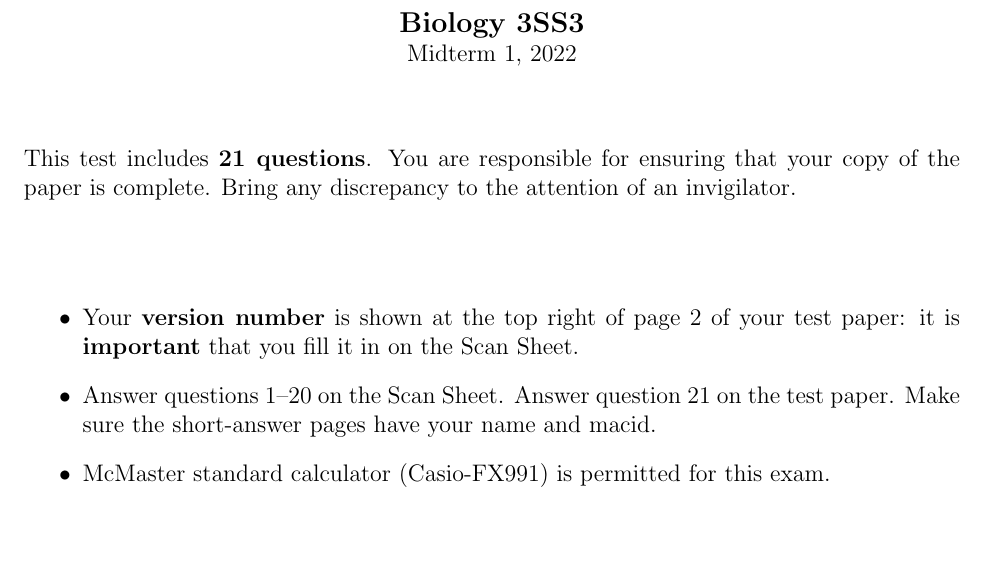
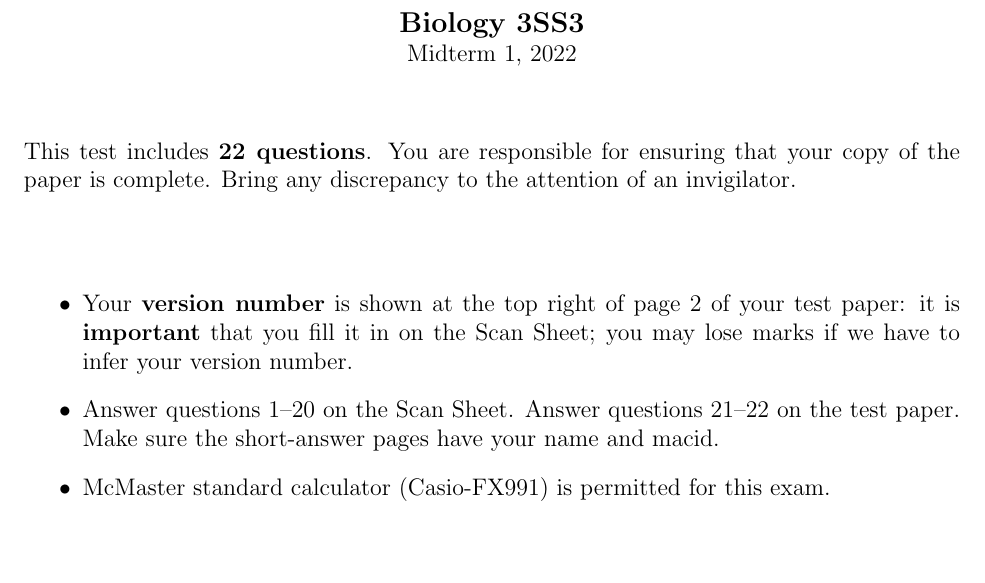
Before and after one commit to Bio3SS/Tests, a LaTeX document (samcmidterm.tex): part of the page, cut so that both start at the same text. Compiled offline with pdfLaTeX.

Commit message:
Leaving office

```diff
--- a/samcmidterm.tex
+++ b/samcmidterm.tex
@@ -4,9 +4,9 @@
 
 \def\midterm{1}
 \def\year{2022}
-\def\questions{21}
+\def\questions{22}
 \def\mc{1--20}
-\def\saq{question 21}
+\def\saq{questions 21--22}
 
 \pagestyle{myheadings}
 \newcommand{\myhead}{}
@@ -46,7 +46,7 @@ This test includes {\bf \questions\ questions}. You are responsible for ensuring
 \vfill
 
 \begin{itemize}
-\item Your \textbf{version number} is shown at the top right of page 2 of your test paper: it is \textbf{important} that you fill it in on the Scan Sheet.
+\item Your \textbf{version number} is shown at the top right of page 2 of your test paper: it is \textbf{important} that you fill it in on the Scan Sheet; you may lose marks if we have to infer your version number.
 \item Answer questions \mc\ on the Scan Sheet. Answer \saq\ on the test paper. Make sure the short-answer pages have your name and macid.
 \item McMaster standard calculator (Casio-FX991) is permitted for this exam.
 \end{itemize}
```
Also changed, not shown: copy.tex (+1 -1 lines), Makefile.
